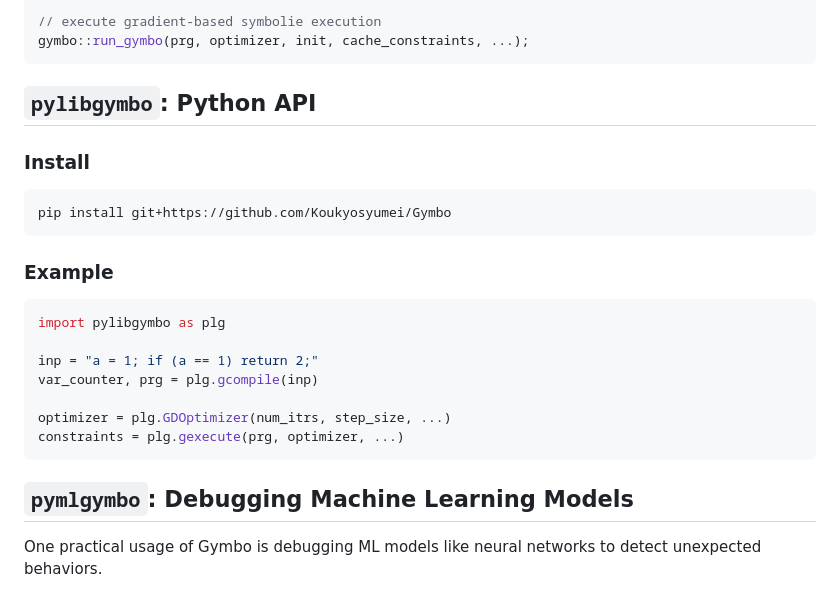
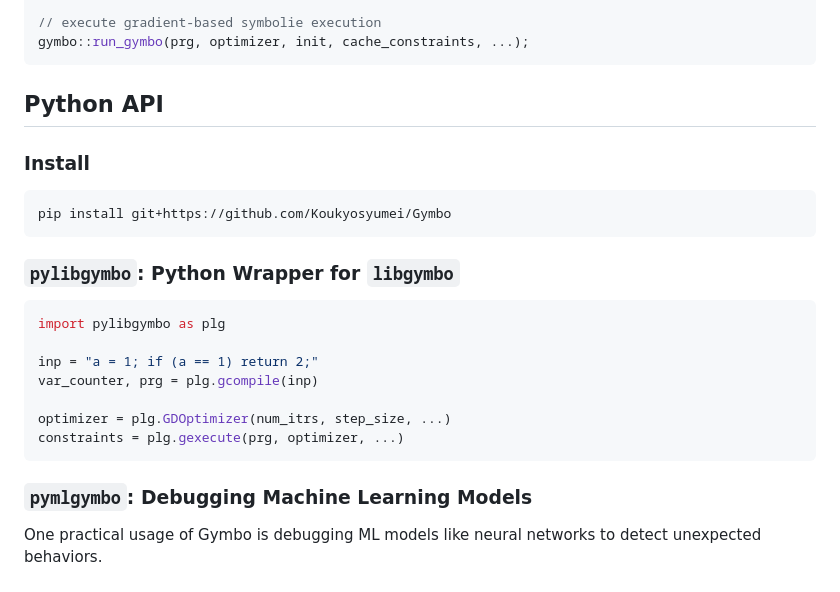
Before and after one commit to Koukyosyumei/Gymbo, a Markdown page: README.md, the part around one of its changes. Rendered like a GitHub page.

Commit message:
Update README.md (#21)

````diff
--- a/README.md
+++ b/README.md
@@ -128,7 +128,7 @@ gymbo::compile_ast(code, prg);
 gymbo::run_gymbo(prg, optimizer, init, cache_constraints, ...);
 ```
 
-## `pylibgymbo`: Python API
+## Python API
 
 ### Install
 
@@ -136,7 +136,7 @@ gymbo::run_gymbo(prg, optimizer, init, cache_constraints, ...);
 pip install git+https://github.com/Koukyosyumei/Gymbo
 ```
 
-### Example
+### `pylibgymbo`: Python Wrapper for `libgymbo`
 
 ```Python
 import pylibgymbo as plg
@@ -148,7 +148,7 @@ optimizer = plg.GDOptimizer(num_itrs, step_size, ...)
 constraints = plg.gexecute(prg, optimizer, ...)
 ```
 
-## `pymlgymbo`: Debugging Machine Learning Models
+### `pymlgymbo`: Debugging Machine Learning Models
 
 One practical usage of Gymbo is debugging ML models like neural networks to detect unexpected behaviors.
 
````
Also changed, not shown: other parts of README.md (+1 -1 lines).
